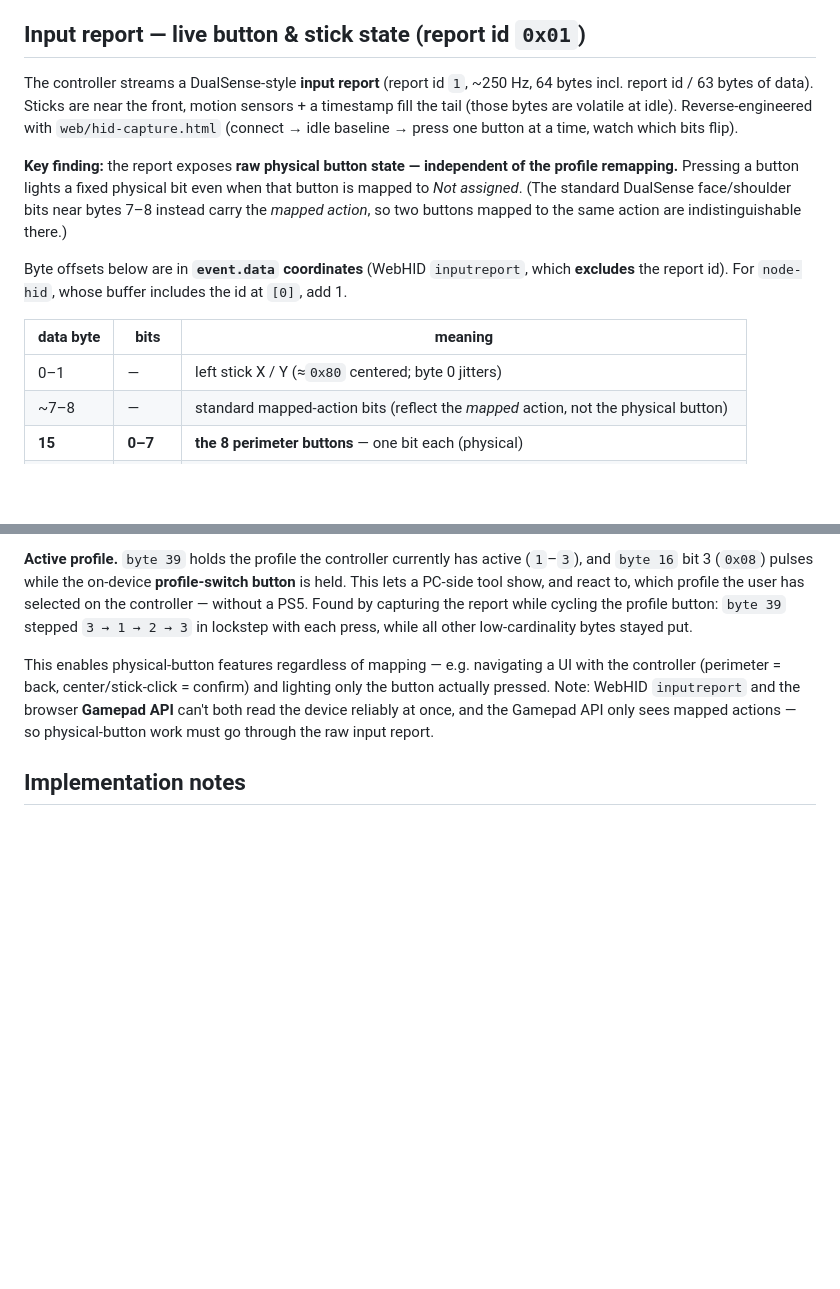
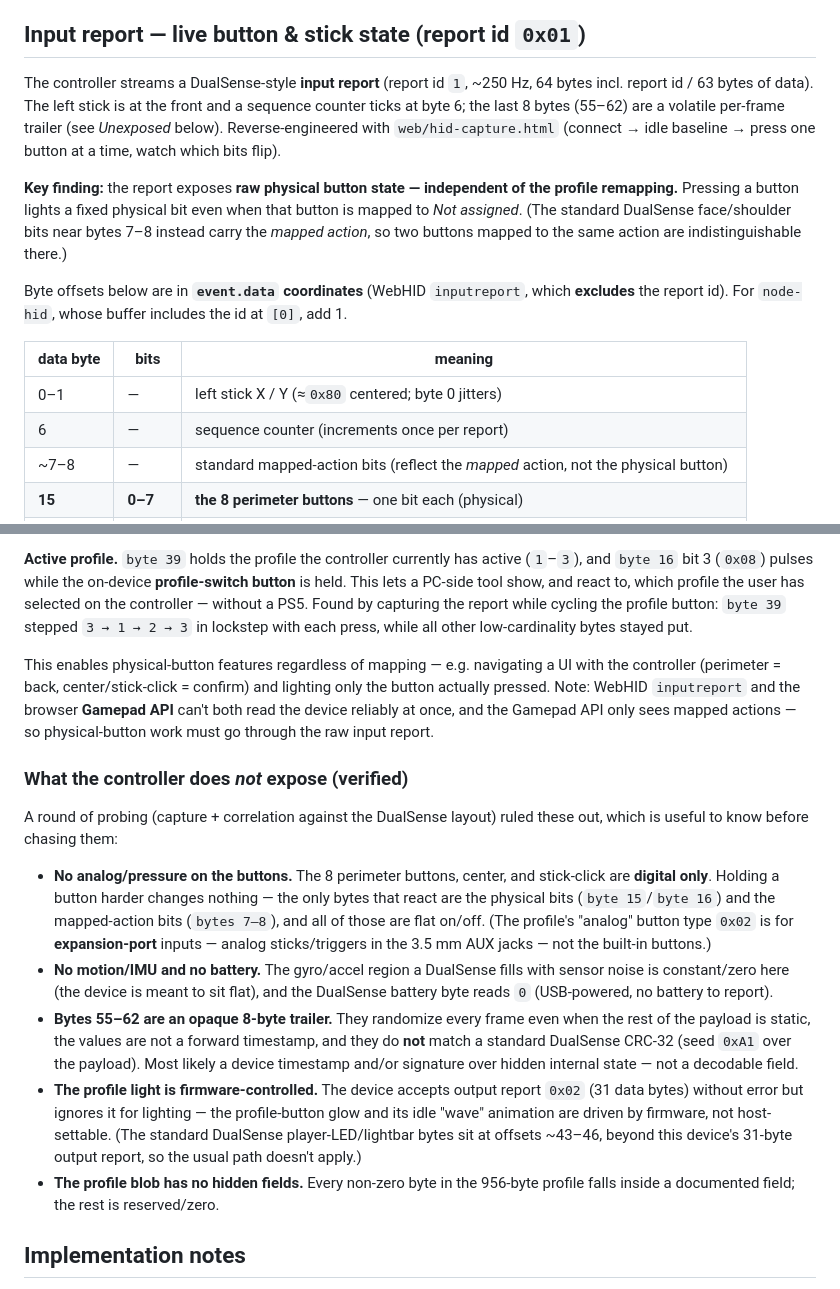
Before and after one commit to johnhenry/ps-access, a Markdown page: PROTOCOL.md, 2 parts joined by grey strips. GitHub-like rendering; blank space fills up the shorter version.

Commit message:
Document RE findings: digital-only buttons, no IMU/battery, firmware light
Record the results of a reverse-engineering pass so others don't re-chase
dead ends:
- buttons (perimeter/center/stick-click) are digital only — no pressure;
  the profile "analog" type is for expansion-port inputs, not the buttons
- no motion/IMU, no battery (flat, USB-powered device)
- input-report byte 6 = sequence counter; bytes 55-62 = opaque per-frame
  trailer (not a forward timestamp, not a standard DualSense CRC-32)
- profile light is firmware-controlled; output report 0x02 (31 bytes) is
  accepted but ignored for lighting
- the 956-byte profile blob has no fields outside those already mapped
Also corrected the stale "motion sensors fill the tail" note.

```diff
--- a/PROTOCOL.md
+++ b/PROTOCOL.md
@@ -136,9 +136,10 @@ A port’s stick assignment is encoded in the UI as `100 + code` (101 = left sti
 ## Input report — live button & stick state (report id `0x01`)
 
 The controller streams a DualSense-style **input report** (report id `1`, ~250 Hz, 64 bytes
-incl. report id / 63 bytes of data). Sticks are near the front, motion sensors + a timestamp
-fill the tail (those bytes are volatile at idle). Reverse-engineered with `web/hid-capture.html`
-(connect → idle baseline → press one button at a time, watch which bits flip).
+incl. report id / 63 bytes of data). The left stick is at the front and a sequence counter ticks
+at byte 6; the last 8 bytes (55–62) are a volatile per-frame trailer (see *Unexposed* below).
+Reverse-engineered with `web/hid-capture.html` (connect → idle baseline → press one button at a
+time, watch which bits flip).
 
 **Key finding:** the report exposes **raw physical button state — independent of the profile
 remapping.** Pressing a button lights a fixed physical bit even when that button is mapped to
@@ -151,6 +152,7 @@ the report id). For `node-hid`, whose buffer includes the id at `[0]`, add 1.
 | data byte | bits | meaning |
 |---|---|---|
 | 0–1 | — | left stick X / Y (≈`0x80` centered; byte 0 jitters) |
+| 6 | — | sequence counter (increments once per report) |
 | ~7–8 | — | standard mapped-action bits (reflect the *mapped* action, not the physical button) |
 | **15** | **0–7** | **the 8 perimeter buttons** — one bit each (physical) |
 | **16** | **0, 1, 3** | **center button** (bit 0), **stick-click** (bit 1), **profile-switch button** (bit 3, `0x08`) |
@@ -173,6 +175,31 @@ actually pressed. Note: WebHID `inputreport` and the browser **Gamepad API** can
 device reliably at once, and the Gamepad API only sees mapped actions — so physical-button work
 must go through the raw input report.
 
+### What the controller does *not* expose (verified)
+
+A round of probing (capture + correlation against the DualSense layout) ruled these out, which is
+useful to know before chasing them:
+
+- **No analog/pressure on the buttons.** The 8 perimeter buttons, center, and stick-click are
+  **digital only**. Holding a button harder changes nothing — the only bytes that react are the
+  physical bits (`byte 15`/`byte 16`) and the mapped-action bits (`bytes 7–8`), and all of those
+  are flat on/off. (The profile's "analog" button type `0x02` is for **expansion-port** inputs —
+  analog sticks/triggers in the 3.5 mm AUX jacks — not the built-in buttons.)
+- **No motion/IMU and no battery.** The gyro/accel region a DualSense fills with sensor noise is
+  constant/zero here (the device is meant to sit flat), and the DualSense battery byte reads `0`
+  (USB-powered, no battery to report).
+- **Bytes 55–62 are an opaque 8-byte trailer.** They randomize every frame even when the rest of
+  the payload is static, the values are not a forward timestamp, and they do **not** match a
+  standard DualSense CRC-32 (seed `0xA1` over the payload). Most likely a device timestamp and/or
+  signature over hidden internal state — not a decodable field.
+- **The profile light is firmware-controlled.** The device accepts output report `0x02` (31 data
+  bytes) without error but ignores it for lighting — the profile-button glow and its idle "wave"
+  animation are driven by firmware, not host-settable. (The standard DualSense player-LED/lightbar
+  bytes sit at offsets ~43–46, beyond this device's 31-byte output report, so the usual path
+  doesn't apply.)
+- **The profile blob has no hidden fields.** Every non-zero byte in the 956-byte profile falls
+  inside a documented field; the rest is reserved/zero.
+
 ## Implementation notes
 
 - `buildProfile()` starts from the previously-read raw bytes when available, so fields this
```
